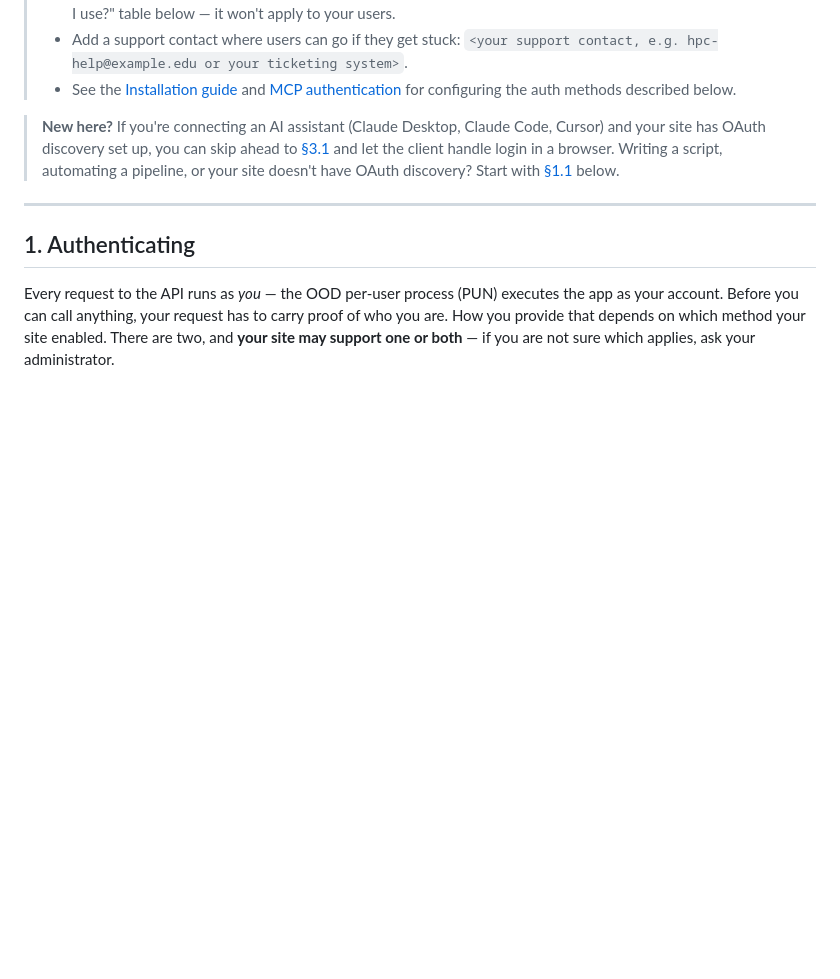
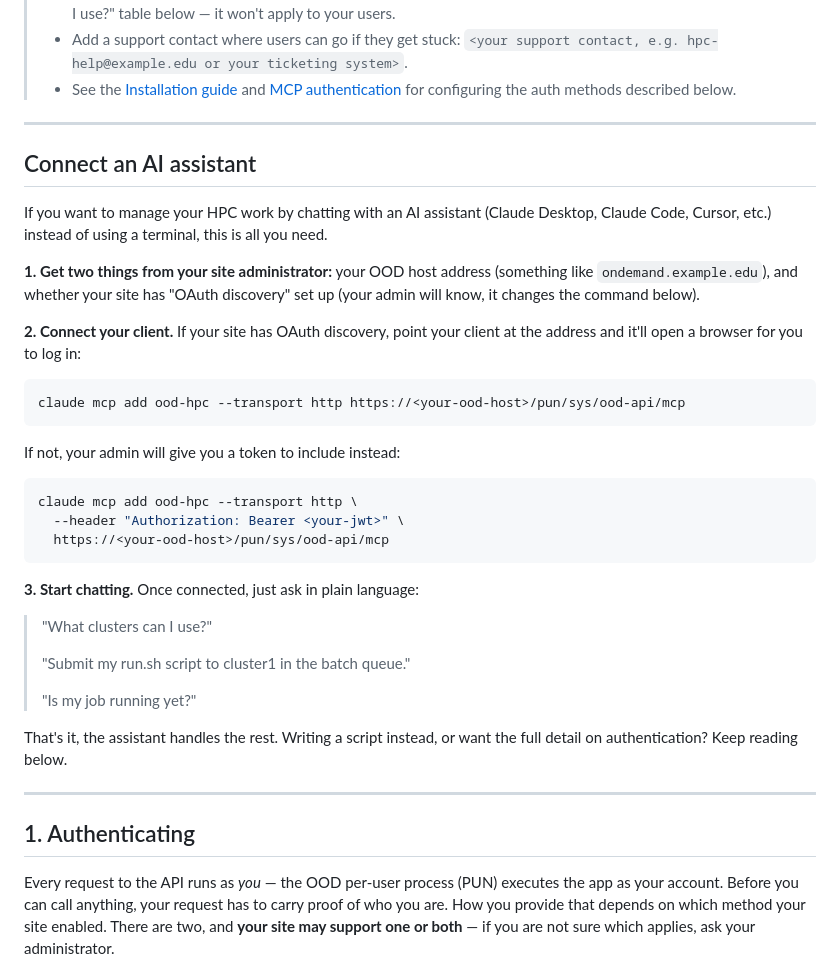
Before and after one commit to Sweet-and-Fizzy/ood-api, a Markdown page: docs/user-guide.md, the part around the change. Drawn GitHub-style; blank space fills up the shorter version.

Commit message:
docs: add a Connect an AI assistant quick start
The conversational-AI-client persona previously only got a one-line
pointer to skip ahead past the JWT/token detail. Give them an actual
self-contained section instead: what to get from the admin, the
connect command for both OAuth-discovery and static-token sites, and a
few example requests. Removes the now-redundant pointer blockquote;
sections 1-3 are unchanged so existing anchors still resolve.

````diff
--- a/docs/user-guide.md
+++ b/docs/user-guide.md
@@ -22,12 +22,43 @@ This guide is written generically. Wherever you see a placeholder like
 >   [MCP authentication](mcp-auth.md) for configuring the auth methods
 >   described below.
 
-> **New here?** If you're connecting an AI assistant (Claude Desktop, Claude
-> Code, Cursor) and your site has OAuth discovery set up, you can skip ahead
-> to [§3.1](#31-connecting-a-client) and let the client handle login in a
-> browser. Writing a script, automating a pipeline, or your site doesn't have
-> OAuth discovery? Start with
-> [§1.1](#11-bearer-jwt-from-your-identity-provider) below.
+---
+
+## Connect an AI assistant
+
+If you want to manage your HPC work by chatting with an AI assistant (Claude
+Desktop, Claude Code, Cursor, etc.) instead of using a terminal, this is all
+you need.
+
+**1. Get two things from your site administrator:** your OOD host address
+(something like `ondemand.example.edu`), and whether your site has "OAuth
+discovery" set up (your admin will know, it changes the command below).
+
+**2. Connect your client.** If your site has OAuth discovery, point your
+client at the address and it'll open a browser for you to log in:
+
+```bash
+claude mcp add ood-hpc --transport http https://<your-ood-host>/pun/sys/ood-api/mcp
+```
+
+If not, your admin will give you a token to include instead:
+
+```bash
+claude mcp add ood-hpc --transport http \
+  --header "Authorization: Bearer <your-jwt>" \
+  https://<your-ood-host>/pun/sys/ood-api/mcp
+```
+
+**3. Start chatting.** Once connected, just ask in plain language:
+
+> "What clusters can I use?"
+>
+> "Submit my run.sh script to cluster1 in the batch queue."
+>
+> "Is my job running yet?"
+
+That's it, the assistant handles the rest. Writing a script instead, or want
+the full detail on authentication? Keep reading below.
 
 ---
 
````
